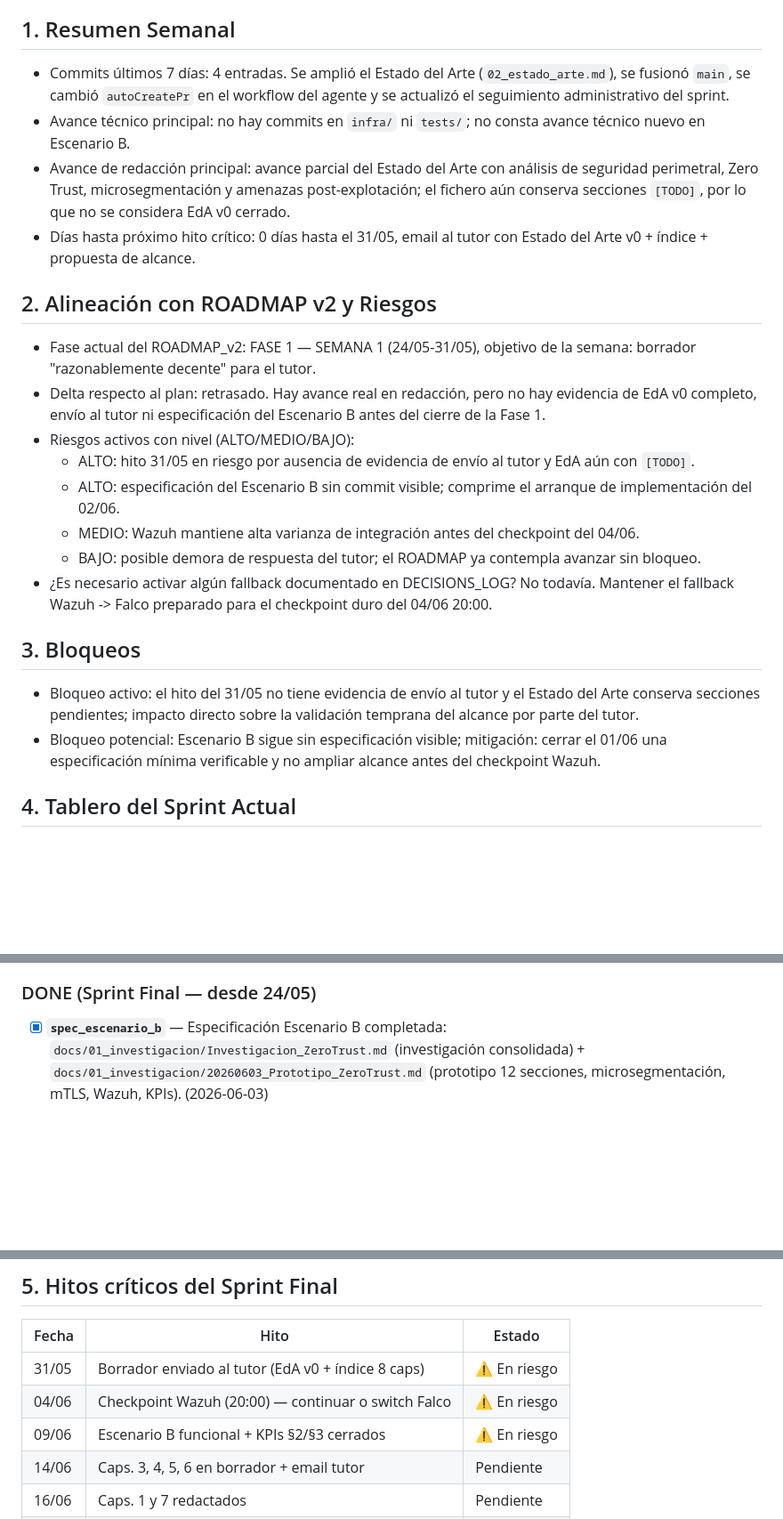
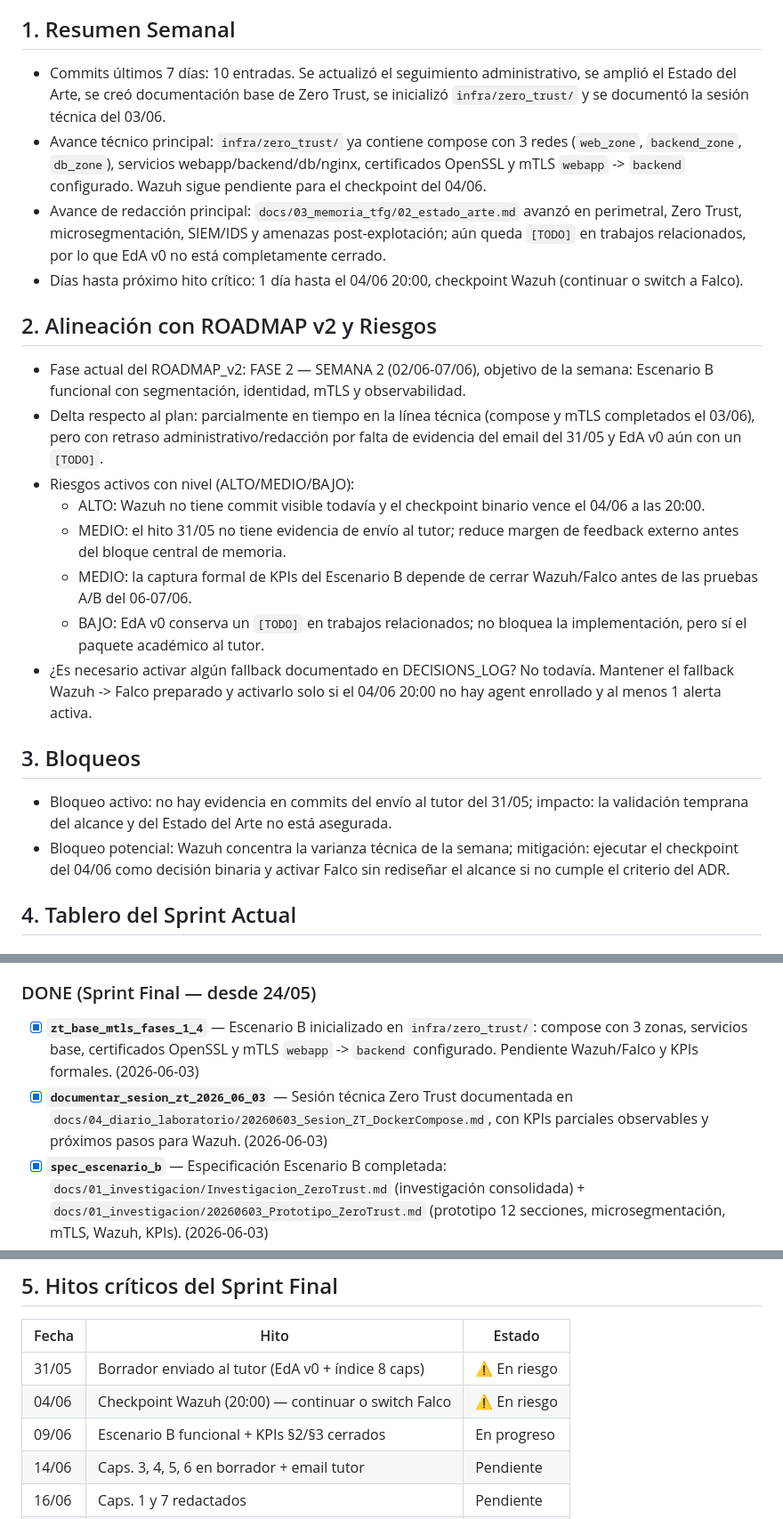
Before and after one commit to Coryy82/TFG-ZeroTrust, a Markdown page: admin/STATE.md, 3 parts joined by grey strips. Shown at 89% size. GitHub-like rendering; blank space fills up the shorter version.

Commit message:
chore(admin): update sprint status for 2026-06-03 (#11)
Co-authored-by: Cursor Agent <cursoragent@cursor.com>
Co-authored-by: Coryy82 <Coryy82@users.noreply.github.com>

```diff
--- a/admin/STATE.md
+++ b/admin/STATE.md
@@ -14,24 +14,24 @@ Capacidad efectiva restante:
 - **Total: ~190-200h**
 
 ## 1. Resumen Semanal
-- Commits últimos 7 días: 4 entradas. Se amplió el Estado del Arte (`02_estado_arte.md`), se fusionó `main`, se cambió `autoCreatePr` en el workflow del agente y se actualizó el seguimiento administrativo del sprint.
-- Avance técnico principal: no hay commits en `infra/` ni `tests/`; no consta avance técnico nuevo en Escenario B.
-- Avance de redacción principal: avance parcial del Estado del Arte con análisis de seguridad perimetral, Zero Trust, microsegmentación y amenazas post-explotación; el fichero aún conserva secciones `[TODO]`, por lo que no se considera EdA v0 cerrado.
-- Días hasta próximo hito crítico: 0 días hasta el 31/05, email al tutor con Estado del Arte v0 + índice + propuesta de alcance.
+- Commits últimos 7 días: 10 entradas. Se actualizó el seguimiento administrativo, se amplió el Estado del Arte, se creó documentación base de Zero Trust, se inicializó `infra/zero_trust/` y se documentó la sesión técnica del 03/06.
+- Avance técnico principal: `infra/zero_trust/` ya contiene compose con 3 redes (`web_zone`, `backend_zone`, `db_zone`), servicios webapp/backend/db/nginx, certificados OpenSSL y mTLS `webapp` -> `backend` configurado. Wazuh sigue pendiente para el checkpoint del 04/06.
+- Avance de redacción principal: `docs/03_memoria_tfg/02_estado_arte.md` avanzó en perimetral, Zero Trust, microsegmentación, SIEM/IDS y amenazas post-explotación; aún queda `[TODO]` en trabajos relacionados, por lo que EdA v0 no está completamente cerrado.
+- Días hasta próximo hito crítico: 1 día hasta el 04/06 20:00, checkpoint Wazuh (continuar o switch a Falco).
 
 ## 2. Alineación con ROADMAP v2 y Riesgos
-- Fase actual del ROADMAP_v2: FASE 1 — SEMANA 1 (24/05-31/05), objetivo de la semana: borrador "razonablemente decente" para el tutor.
-- Delta respecto al plan: retrasado. Hay avance real en redacción, pero no hay evidencia de EdA v0 completo, envío al tutor ni especificación del Escenario B antes del cierre de la Fase 1.
+- Fase actual del ROADMAP_v2: FASE 2 — SEMANA 2 (02/06-07/06), objetivo de la semana: Escenario B funcional con segmentación, identidad, mTLS y observabilidad.
+- Delta respecto al plan: parcialmente en tiempo en la línea técnica (compose y mTLS completados el 03/06), pero con retraso administrativo/redacción por falta de evidencia del email del 31/05 y EdA v0 aún con un `[TODO]`.
 - Riesgos activos con nivel (ALTO/MEDIO/BAJO):
-  - ALTO: hito 31/05 en riesgo por ausencia de evidencia de envío al tutor y EdA aún con `[TODO]`.
-  - ALTO: especificación del Escenario B sin commit visible; comprime el arranque de implementación del 02/06.
-  - MEDIO: Wazuh mantiene alta varianza de integración antes del checkpoint del 04/06.
-  - BAJO: posible demora de respuesta del tutor; el ROADMAP ya contempla avanzar sin bloqueo.
-- ¿Es necesario activar algún fallback documentado en DECISIONS_LOG? No todavía. Mantener el fallback Wazuh -> Falco preparado para el checkpoint duro del 04/06 20:00.
+  - ALTO: Wazuh no tiene commit visible todavía y el checkpoint binario vence el 04/06 a las 20:00.
+  - MEDIO: el hito 31/05 no tiene evidencia de envío al tutor; reduce margen de feedback externo antes del bloque central de memoria.
+  - MEDIO: la captura formal de KPIs del Escenario B depende de cerrar Wazuh/Falco antes de las pruebas A/B del 06-07/06.
+  - BAJO: EdA v0 conserva un `[TODO]` en trabajos relacionados; no bloquea la implementación, pero sí el paquete académico al tutor.
+- ¿Es necesario activar algún fallback documentado en DECISIONS_LOG? No todavía. Mantener el fallback Wazuh -> Falco preparado y activarlo solo si el 04/06 20:00 no hay agent enrollado y al menos 1 alerta activa.
 
 ## 3. Bloqueos
-- Bloqueo activo: el hito del 31/05 no tiene evidencia de envío al tutor y el Estado del Arte conserva secciones pendientes; impacto directo sobre la validación temprana del alcance por parte del tutor.
-- Bloqueo potencial: Escenario B sigue sin especificación visible; mitigación: cerrar el 01/06 una especificación mínima verificable y no ampliar alcance antes del checkpoint Wazuh.
+- Bloqueo activo: no hay evidencia en commits del envío al tutor del 31/05; impacto: la validación temprana del alcance y del Estado del Arte no está asegurada.
+- Bloqueo potencial: Wazuh concentra la varianza técnica de la semana; mitigación: ejecutar el checkpoint del 04/06 como decisión binaria y activar Falco sin rediseñar el alcance si no cumple el criterio del ADR.
 
 ## 4. Tablero del Sprint Actual
 ### TODO
@@ -50,6 +50,8 @@ Capacidad efectiva restante:
 - [ ] **[HUMANO] `implementar_escenario_b`** — Implementar `infra/zero_trust/` (02-05/06). Checkpoint Wazuh 04/06 20:00. **Fases 1–4 completadas (03/06):** segmentación 3 zonas ✓, separación de secretos ✓, mTLS webapp↔backend verificado ✓. Pendiente: Fase 5 Wazuh (mañana 04/06).
 
 ### DONE (Sprint Final — desde 24/05)
+- [x] **`zt_base_mtls_fases_1_4`** — Escenario B inicializado en `infra/zero_trust/`: compose con 3 zonas, servicios base, certificados OpenSSL y mTLS `webapp` -> `backend` configurado. Pendiente Wazuh/Falco y KPIs formales. (2026-06-03)
+- [x] **`documentar_sesion_zt_2026_06_03`** — Sesión técnica Zero Trust documentada en `docs/04_diario_laboratorio/20260603_Sesion_ZT_DockerCompose.md`, con KPIs parciales observables y próximos pasos para Wazuh. (2026-06-03)
 - [x] **`spec_escenario_b`** — Especificación Escenario B completada: `docs/01_investigacion/Investigacion_ZeroTrust.md` (investigación consolidada) + `docs/01_investigacion/20260603_Prototipo_ZeroTrust.md` (prototipo 12 secciones, microsegmentación, mTLS, Wazuh, KPIs). (2026-06-03)
 - [x] **`actualizar_seguimiento_2026_05_30`** — `admin/STATE.md` y `admin/reportes/reporte_2026-05-27.md` actualizados con estado de sprint final. (2026-05-30)
 - [x] **`archive_roadmap_v1`** — `ROADMAP_v1_archivado.md` creado, `ROADMAP_v2_sprint_final.md` activo, `ROADMAP.md` redirigido. (2026-05-24)
@@ -75,7 +77,7 @@ Capacidad efectiva restante:
 |--------|------------------------------------------------------------|----------|
 | 31/05  | Borrador enviado al tutor (EdA v0 + índice 8 caps)         | ⚠️ En riesgo |
 | 04/06  | Checkpoint Wazuh (20:00) — continuar o switch Falco        | ⚠️ En riesgo |
-| 09/06  | Escenario B funcional + KPIs §2/§3 cerrados                | ⚠️ En riesgo |
+| 09/06  | Escenario B funcional + KPIs §2/§3 cerrados                | En progreso |
 | 14/06  | Caps. 3, 4, 5, 6 en borrador + email tutor                | Pendiente |
 | 16/06  | Caps. 1 y 7 redactados                                     | Pendiente |
 | 19/06  | PDF compilado en Overleaf + email final al tutor           | Pendiente |
```
Also changed, not shown: other parts of admin/STATE.md (+1 -1 lines), admin/reportes/reporte_2026-06-03.md (added, +17 -0 lines).
